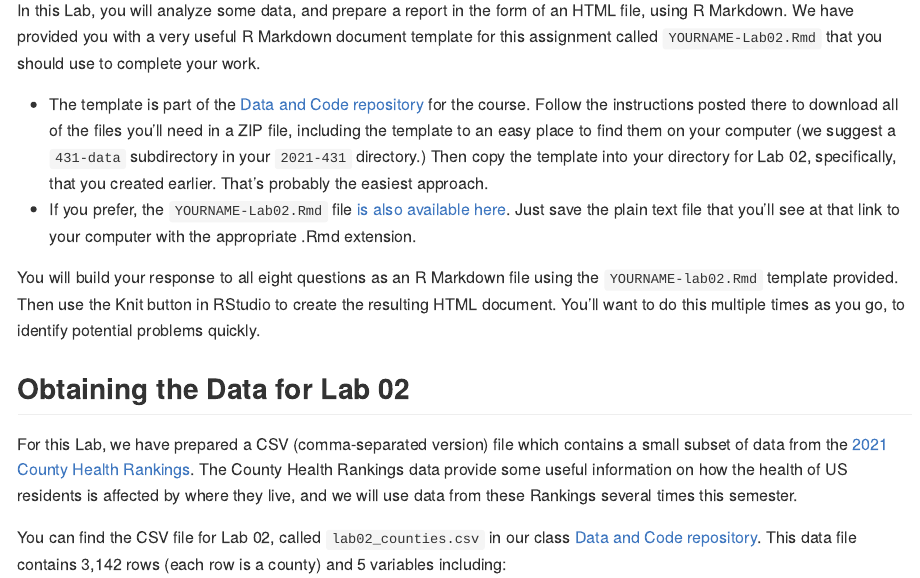
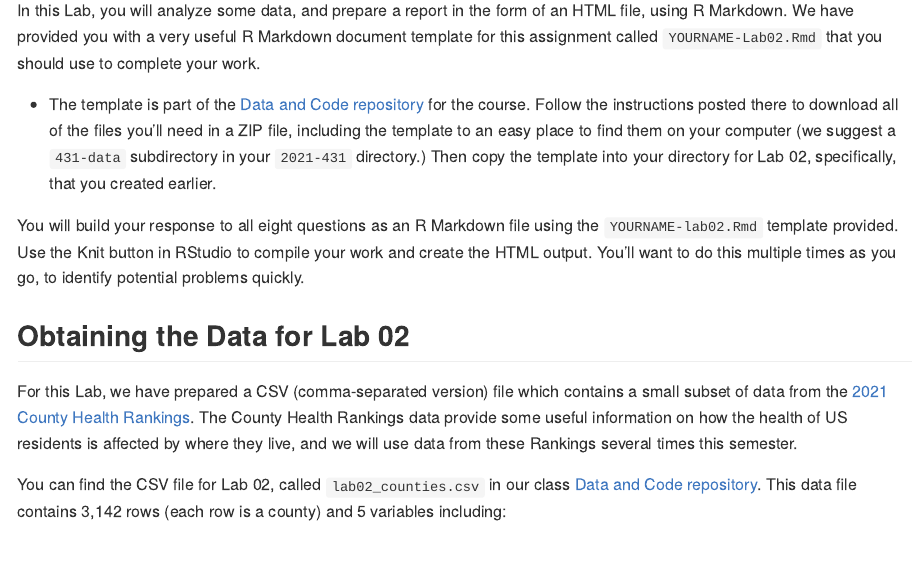
Before and after one commit to aaz25/431-2021, an R Markdown document (labs/lab02/lab02.Rmd): the page in a window 1100 px wide, from 1050 px down. The pictures show the output file labs/lab02/lab02.md that the author committed with the source, drawn offline in the style of GitHub.

Commit message:
Lab 2 materials

```diff
--- a/labs/lab02/lab02.Rmd
+++ b/labs/lab02/lab02.Rmd
@@ -36,10 +36,10 @@ After you've downloaded the relevant files, open RStudio, and use the **File** .
 
 In this Lab, you will analyze some data, and prepare a report in the form of an HTML file, using R Markdown. We have provided you with a very useful R Markdown document template for this assignment called `YOURNAME-Lab02.Rmd` that you should use to complete your work.
 
-- The template is part of the [Data and Code repository](https://github.com/THOMASELOVE/431-data) for the course. Follow the instructions posted there to download all of the files you'll need in a ZIP file, including the template to an easy place to find them on your computer (we suggest a `431-data` subdirectory in your `2021-431` directory.) Then copy the template into your directory for Lab 02, specifically, that you created earlier. That's probably the easiest approach.
-- If you prefer, the `YOURNAME-Lab02.Rmd` file [is also available here](https://raw.githubusercontent.com/THOMASELOVE/431-2021/master/labs/lab02/YOURNAME-lab02.Rmd). Just save the plain text file that you'll see at that link to your computer with the appropriate .Rmd extension.
+- The template is part of the [Data and Code repository](https://github.com/THOMASELOVE/431-data) for the course. Follow the instructions posted there to download all of the files you'll need in a ZIP file, including the template to an easy place to find them on your computer (we suggest a `431-data` subdirectory in your `2021-431` directory.) Then copy the template into your directory for Lab 02, specifically, that you created earlier.
 
-You will build your response to all eight questions as an R Markdown file using the `YOURNAME-lab02.Rmd` template provided. Then use the Knit button in RStudio to create the resulting HTML document. You'll want to do this multiple times as you go, to identify potential problems quickly.
+You will build your response to all eight questions as an R Markdown file using the `YOURNAME-lab02.Rmd` template provided. Use the Knit button in RStudio to compile your work and create the HTML output. You'll want to do this multiple times as you go, to identify potential problems quickly.
+
 
 ## Obtaining the Data for Lab 02
 
```
Also changed, not shown: labs/lab02/lab02.md.
